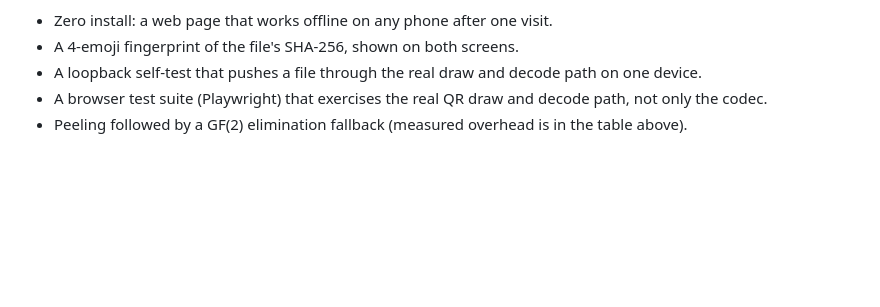
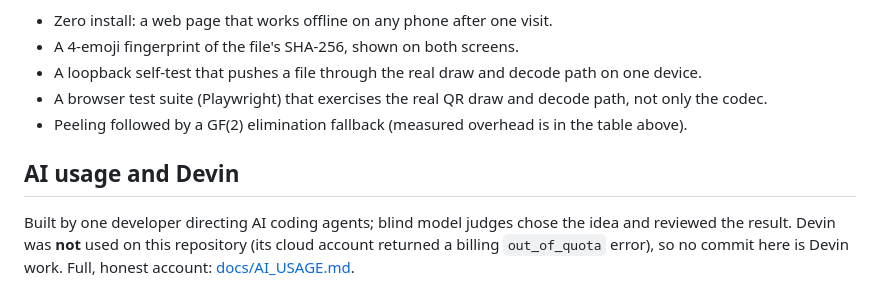
Before and after one commit to ryyansafar/lightlink, a Markdown page: README.md, the part around the change. Rendered like a GitHub page; blank space fills up the shorter version.

Commit message:
docs: say how AI was used and that Devin was not used here

```diff
--- a/README.md
+++ b/README.md
@@ -87,3 +87,7 @@ What is different here is packaging and verification:
 - A loopback self-test that pushes a file through the real draw and decode path on one device.
 - A browser test suite (Playwright) that exercises the real QR draw and decode path, not only the codec.
 - Peeling followed by a GF(2) elimination fallback (measured overhead is in the table above).
+
+## AI usage and Devin
+
+Built by one developer directing AI coding agents; blind model judges chose the idea and reviewed the result. Devin was **not** used on this repository (its cloud account returned a billing `out_of_quota` error), so no commit here is Devin work. Full, honest account: [docs/AI_USAGE.md](docs/AI_USAGE.md).
```
Also changed, not shown: docs/AI_USAGE.md (added, +29 -0 lines).
